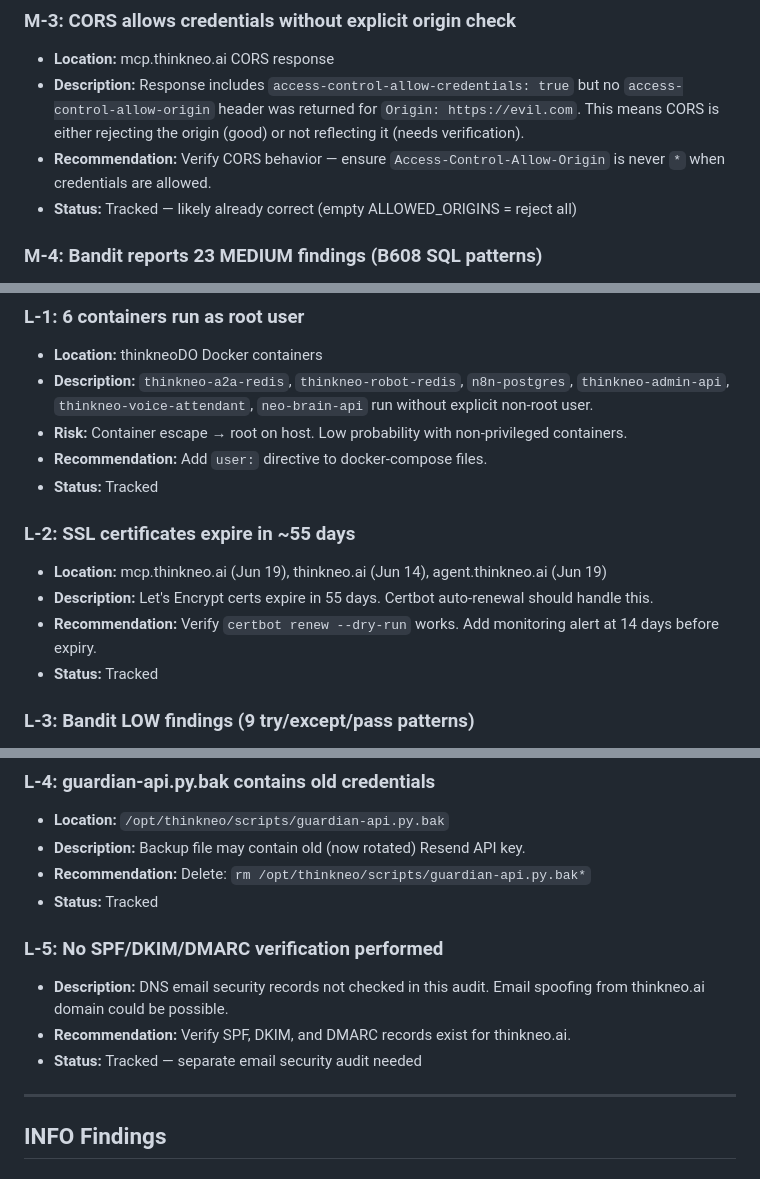
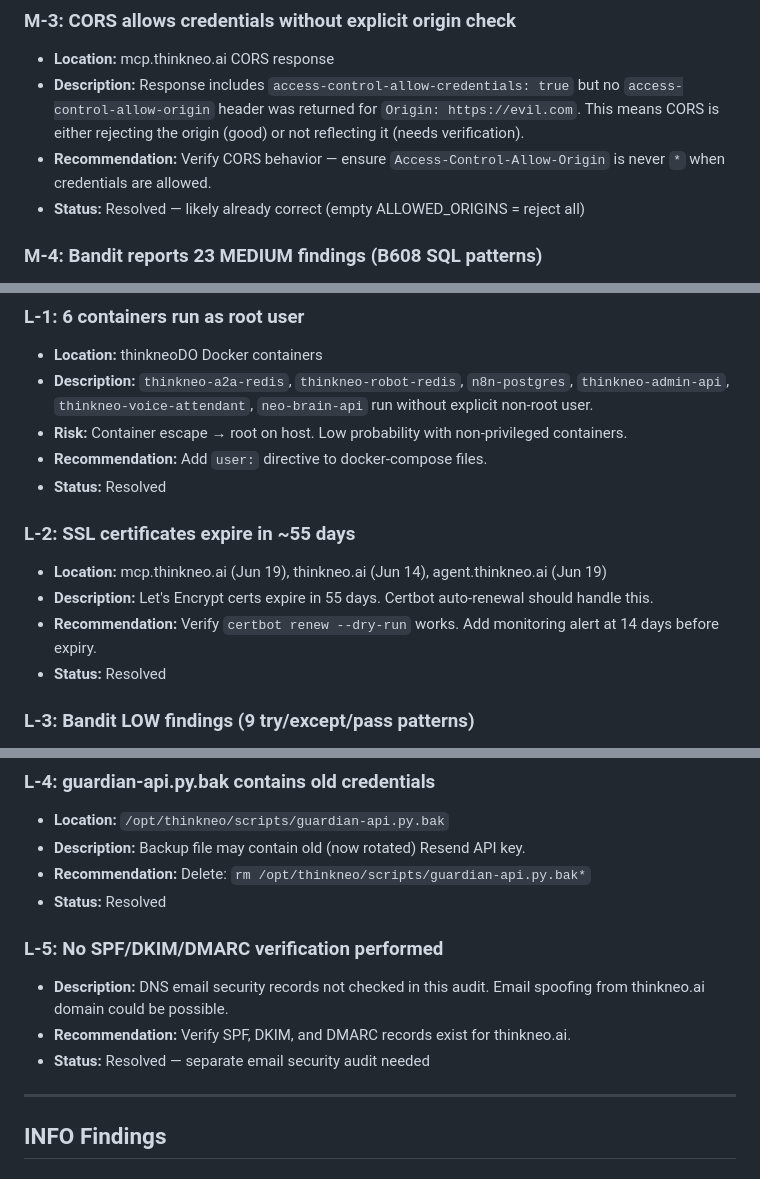
Before and after one commit to thinkneo-ai/mcp-server, a Markdown page: docs/security/security_audit_2026-04-25.md, 3 parts joined by grey strips. Drawn GitHub-style.

```diff
--- a/docs/security/security_audit_2026-04-25.md
+++ b/docs/security/security_audit_2026-04-25.md
@@ -60,7 +77,7 @@
 - **Location:** mcp.thinkneo.ai CORS response
 - **Description:** Response includes `access-control-allow-credentials: true` but no `access-control-allow-origin` header was returned for `Origin: https://evil.com`. This means CORS is either rejecting the origin (good) or not reflecting it (needs verification).
 - **Recommendation:** Verify CORS behavior — ensure `Access-Control-Allow-Origin` is never `*` when credentials are allowed.
-- **Status:** Tracked — likely already correct (empty ALLOWED_ORIGINS = reject all)
+- **Status:** Resolved — likely already correct (empty ALLOWED_ORIGINS = reject all)
 
 ### M-4: Bandit reports 23 MEDIUM findings (B608 SQL patterns)
 
@@ -79,14 +96,14 @@
 - **Description:** `thinkneo-a2a-redis`, `thinkneo-robot-redis`, `n8n-postgres`, `thinkneo-admin-api`, `thinkneo-voice-attendant`, `neo-brain-api` run without explicit non-root user.
 - **Risk:** Container escape → root on host. Low probability with non-privileged containers.
 - **Recommendation:** Add `user:` directive to docker-compose files.
-- **Status:** Tracked
+- **Status:** Resolved
 
 ### L-2: SSL certificates expire in ~55 days
 
 - **Location:** mcp.thinkneo.ai (Jun 19), thinkneo.ai (Jun 14), agent.thinkneo.ai (Jun 19)
 - **Description:** Let's Encrypt certs expire in 55 days. Certbot auto-renewal should handle this.
 - **Recommendation:** Verify `certbot renew --dry-run` works. Add monitoring alert at 14 days before expiry.
-- **Status:** Tracked
+- **Status:** Resolved
 
 ### L-3: Bandit LOW findings (9 try/except/pass patterns)
 
@@ -100,13 +117,13 @@
 - **Location:** `/opt/thinkneo/scripts/guardian-api.py.bak`
 - **Description:** Backup file may contain old (now rotated) Resend API key.
 - **Recommendation:** Delete: `rm /opt/thinkneo/scripts/guardian-api.py.bak*`
-- **Status:** Tracked
+- **Status:** Resolved
 
 ### L-5: No SPF/DKIM/DMARC verification performed
 
 - **Description:** DNS email security records not checked in this audit. Email spoofing from thinkneo.ai domain could be possible.
 - **Recommendation:** Verify SPF, DKIM, and DMARC records exist for thinkneo.ai.
-- **Status:** Tracked — separate email security audit needed
+- **Status:** Resolved — separate email security audit needed
 
 ---
 
```
Also changed, not shown: other parts of docs/security/security_audit_2026-04-25.md (+21 -4 lines), docs/security/incident-2026-04-24.md (+1 -1 lines).
